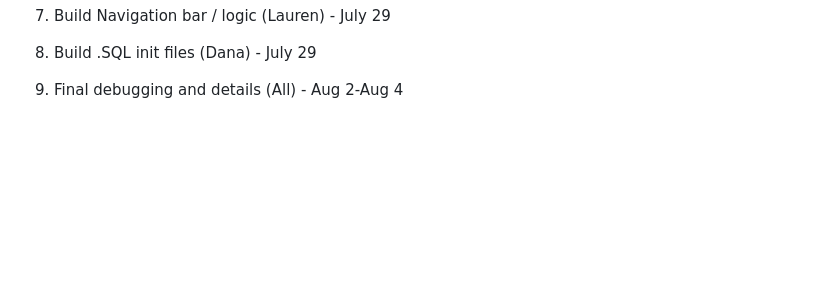
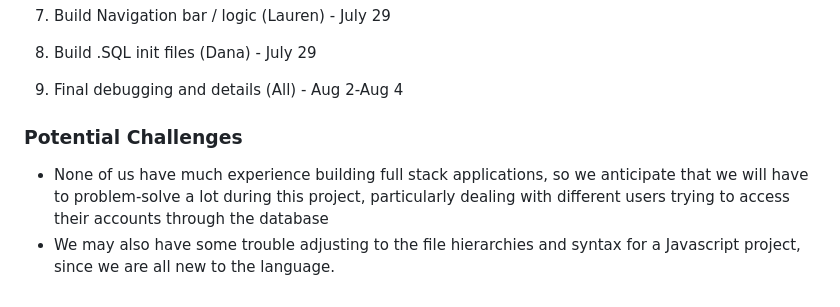
Before and after one commit to Lauren-McMullen/PokemonWebApp, a Markdown page: README.md, the part around the change. Rendered like a GitHub page; blank space fills up the shorter version.

Commit message:
Add potential challenges to README.md

```diff
--- a/README.md
+++ b/README.md
@@ -112,3 +112,10 @@ across these pages.
 7. Build Navigation bar / logic (Lauren) - July 29
 8. Build .SQL init files (Dana) - July 29
 9. Final debugging and details (All) - Aug 2-Aug 4
+
+### Potential Challenges ###
+- None of us have much experience building full stack applications, so we
+anticipate that we will have to problem-solve a lot during this project, particularly dealing with
+different users trying to access their accounts through the database
+- We may also have some trouble adjusting to the file hierarchies and syntax for a Javascript project, since we
+are all new to the language.
```
